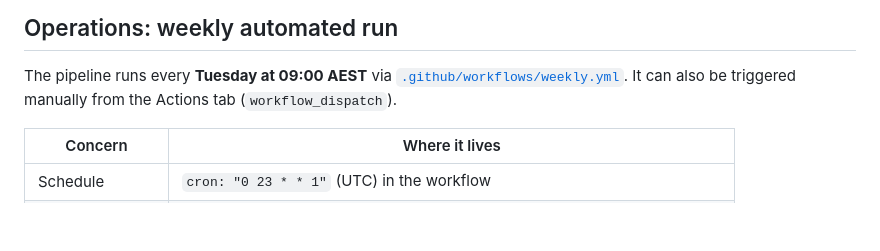
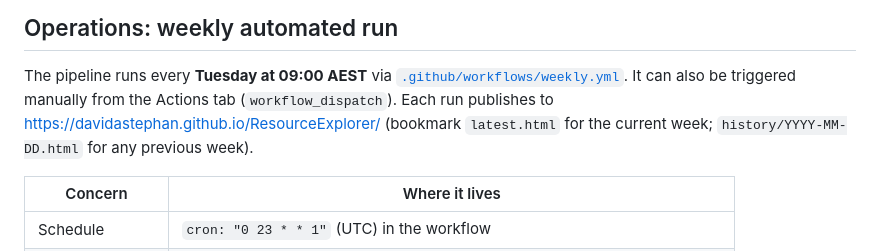
Before and after one commit to DavidAStephan/ResourceExplorer, a Markdown page: README.md, the part around one of its changes. Rendered like a GitHub page; blank space fills up the shorter version.

Commit message:
README: link the live Pages URL
The weekly site is published at https://davidastephan.github.io/ResourceExplorer/.
Surface it at the top of the README and inside the Operations section
so anyone landing on the repo can find the latest nowcast without
having to dig through Actions.

Co-Authored-By: Claude Opus 4.7 (1M context) <noreply@anthropic.com>

```diff
--- a/README.md
+++ b/README.md
@@ -80,6 +81,9 @@ testthat::test_dir("tests/testthat")
 The pipeline runs every **Tuesday at 09:00 AEST** via
 [`.github/workflows/weekly.yml`](.github/workflows/weekly.yml). It can
 also be triggered manually from the Actions tab (`workflow_dispatch`).
+Each run publishes to <https://davidastephan.github.io/ResourceExplorer/>
+(bookmark `latest.html` for the current week; `history/YYYY-MM-DD.html`
+for any previous week).
 
 | Concern | Where it lives |
 |---|---|
```
Also changed, not shown: other parts of README.md (+1 -0 lines).
